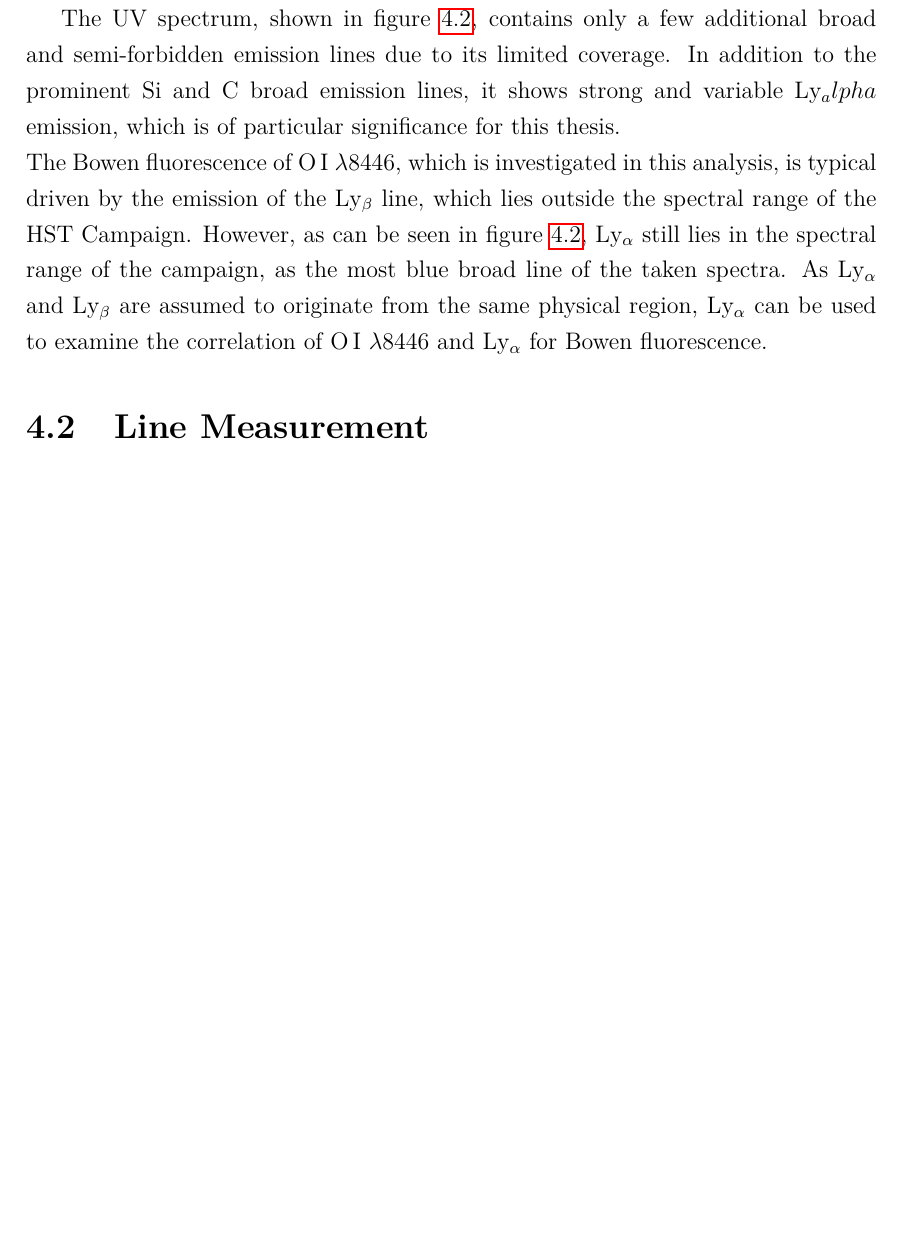
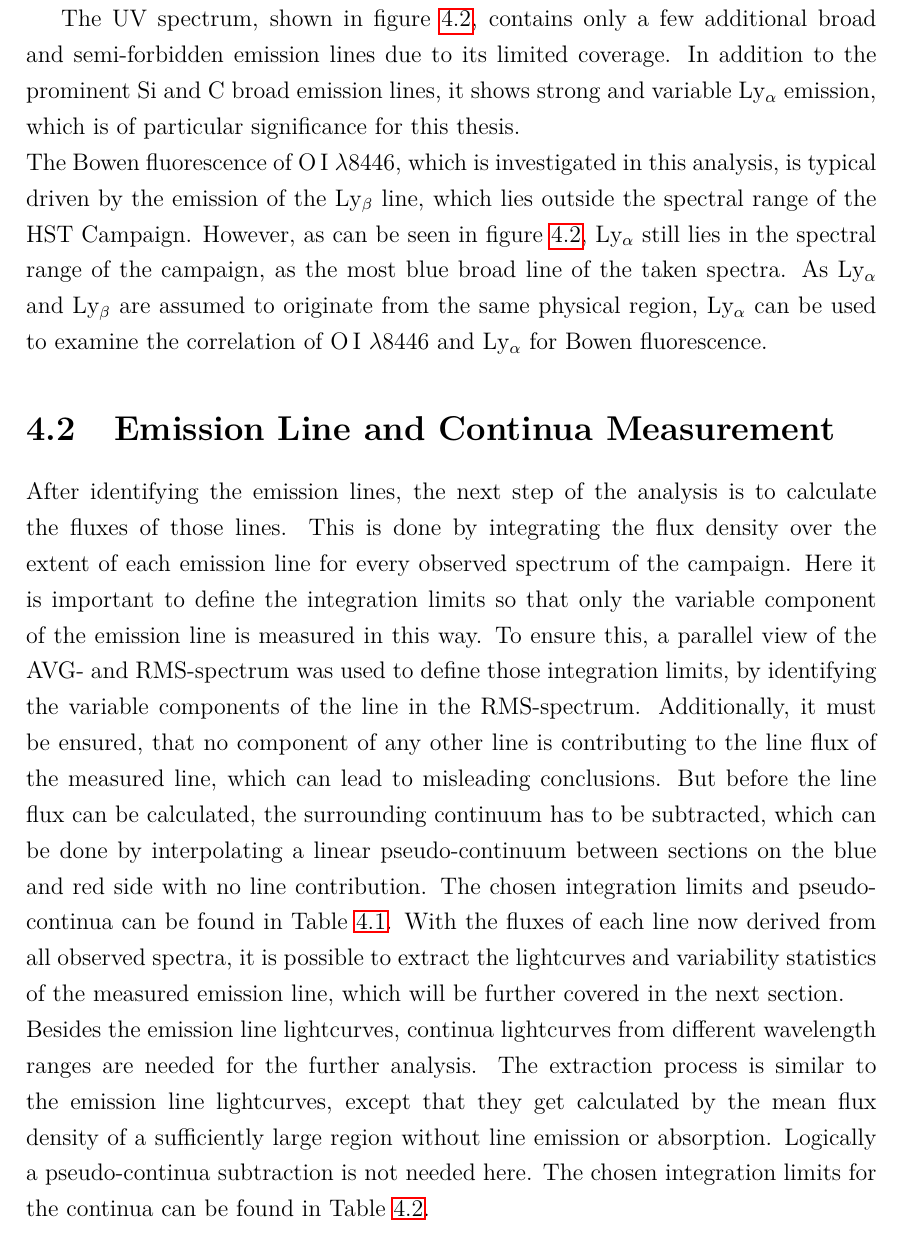
Before and after one commit to LuermTheBard/Master-Arbeit-Latex, a LaTeX thesis (main.tex, which reads chapters/kapitel3.tex): part of page 24 of 34, cut so that both start at the same text, the shorter picture padded with empty space. Compiled offline with pdfLaTeX.

Commit message:
Line measurment section

```diff
--- a/chapters/kapitel3.tex
+++ b/chapters/kapitel3.tex
@@ -35,7 +35,12 @@ The Bowen fluorescence of O\,I $\lambda 8446$, which is investigated in this ana
 
 
 
-\section{Line Measurement}
+\section{Emission Line and Continua Measurement}
+
+After identifying the emission lines, the next step of the analysis is to calculate the fluxes of those lines. This is done by integrating the flux density over the extent of each emission line for every observed spectrum of the campaign. Here it is important to define the integration limits so that only the variable component of the emission line is measured in this way. To ensure this, a parallel view of the AVG- and RMS-spectrum was used to define those integration limits, by identifying the variable components of the line in the RMS-spectrum. Additionally, it must be ensured, that no component of any other line is contributing to the line flux of the measured line, which can lead to misleading conclusions. But before the line flux can be calculated, the surrounding continuum has to be subtracted, which can be done by interpolating a linear pseudo-continuum between sections on the blue and red side with no line contribution. The chosen integration limits and pseudo-continua can be found in Table \ref{tab:emission_lines}. With the fluxes of each line now derived from all observed spectra, it is possible to extract the lightcurves and variability statistics of the measured emission line, which will be further covered in the next section.\\
+Besides the emission line lightcurves, continua lightcurves from different wavelength ranges are needed for the further analysis. The extraction process is similar to the emission line lightcurves, except that they get calculated by the mean flux density of a sufficiently large region without line emission or absorption. Logically a pseudo-continua subtraction is not needed here. The chosen integration limits for the continua can be found in Table \ref{tab:continua}.
+
+
 
 \begin{table}[h!]
 	\centering
```
Also changed, not shown: main.bbl, main.pdf, chapters/kapitel3.tex (4 more changed lines), 8 other files.
